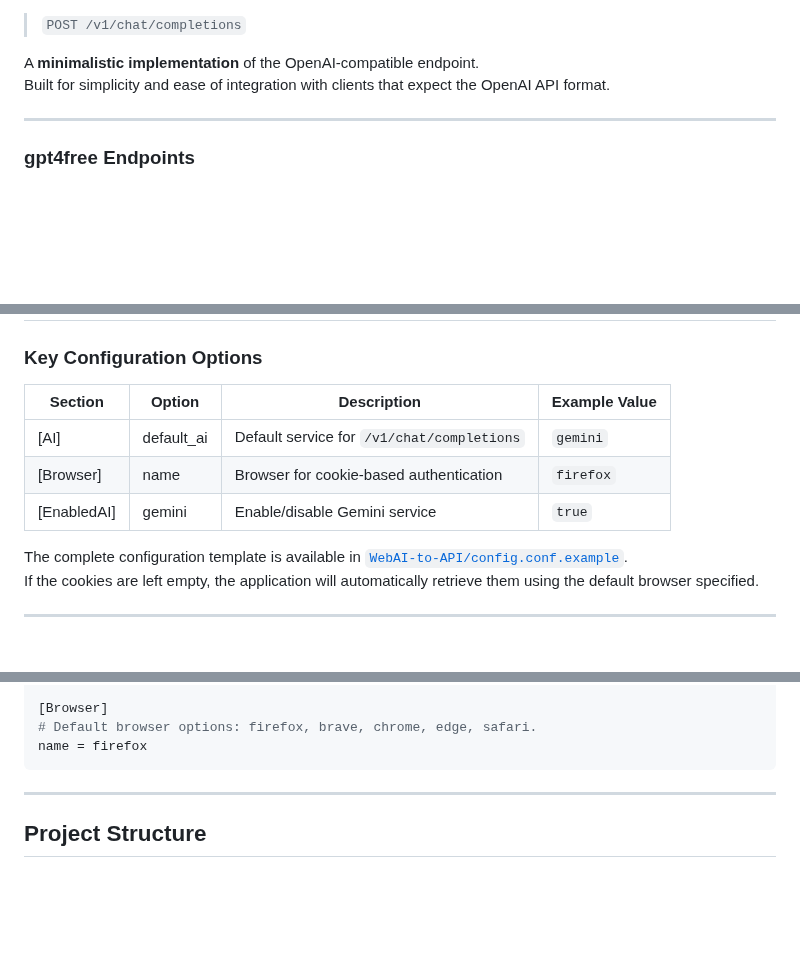
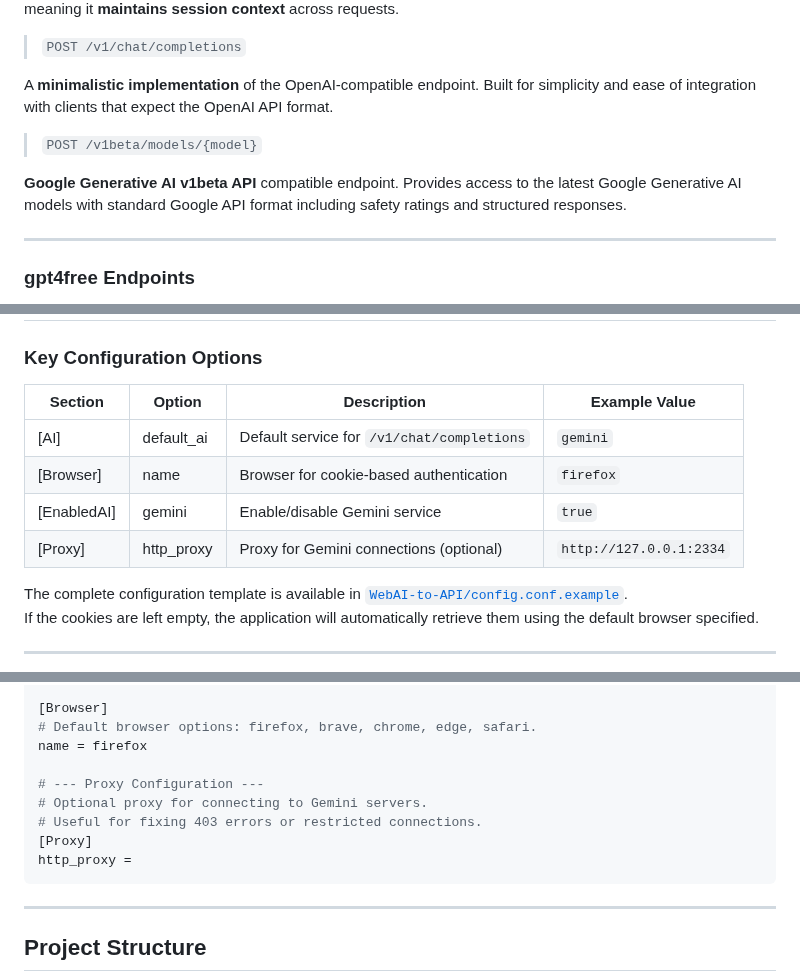
Before and after one commit to Amm1rr/WebAI-to-API, a Markdown page: README.md, 3 parts joined by grey strips. Drawn GitHub-style; folded sections open; blank space fills up the shorter version.

Commit message:
docs: add Google Generative AI v1beta API endpoint and proxy configuration
- Add new `/v1beta/models/{model}` endpoint for Google Generative AI v1beta API
- Update `/gemini` endpoint to use POST method instead of GET
- Add proxy configuration option for Gemini connections
- Improve documentation with new endpoint details and configuration options
- Create new module for Google Generative API endpoints

````diff
--- a/README.md
+++ b/README.md
@@ -160,6 +161,11 @@ Functionally identical to `/gemini-chat`, meaning it **maintains session context
 
 A **minimalistic implementation** of the OpenAI-compatible endpoint.
 Built for simplicity and ease of integration with clients that expect the OpenAI API format.
+
+> `POST /v1beta/models/{model}`
+
+**Google Generative AI v1beta API** compatible endpoint.
+Provides access to the latest Google Generative AI models with standard Google API format including safety ratings and structured responses.
 
 ---
 
@@ -232,11 +238,12 @@ GET  /images/{filename}             # Retrieve images
 
 ### Key Configuration Options
 
-| Section     | Option     | Description                                | Example Value |
-| ----------- | ---------- | ------------------------------------------ | ------------- |
-| [AI]        | default_ai | Default service for `/v1/chat/completions` | `gemini`      |
-| [Browser]   | name       | Browser for cookie-based authentication    | `firefox`     |
-| [EnabledAI] | gemini     | Enable/disable Gemini service              | `true`        |
+| Section     | Option           | Description                                | Example Value |
+| ----------- | ---------------- | ------------------------------------------ | ------------- |
+| [AI]        | default_ai       | Default service for `/v1/chat/completions` | `gemini`      |
+| [Browser]   | name             | Browser for cookie-based authentication    | `firefox`     |
+| [EnabledAI] | gemini           | Enable/disable Gemini service              | `true`        |
+| [Proxy]     | http_proxy       | Proxy for Gemini connections (optional)    | `http://127.0.0.1:2334` |
 
 The complete configuration template is available in [`WebAI-to-API/config.conf.example`](WebAI-to-API/config.conf.example).
 If the cookies are left empty, the application will automatically retrieve them using the default browser specified.
@@ -264,6 +271,12 @@ gemini = true
 [Browser]
 # Default browser options: firefox, brave, chrome, edge, safari.
 name = firefox
+
+# --- Proxy Configuration ---
+# Optional proxy for connecting to Gemini servers.
+# Useful for fixing 403 errors or restricted connections.
+[Proxy]
+http_proxy =
 ```
 
 </details>
````
Also changed, not shown: other parts of README.md (+4 -2 lines).
